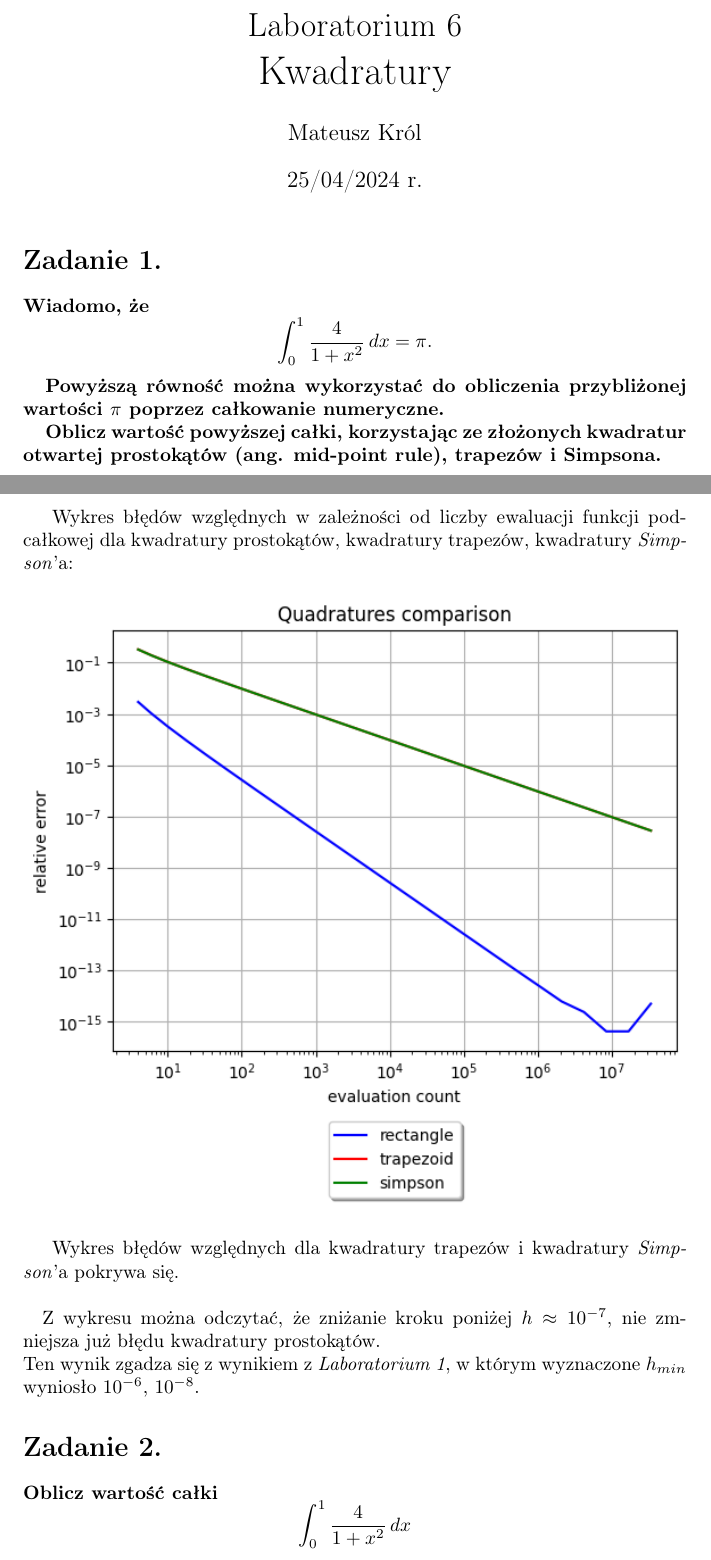
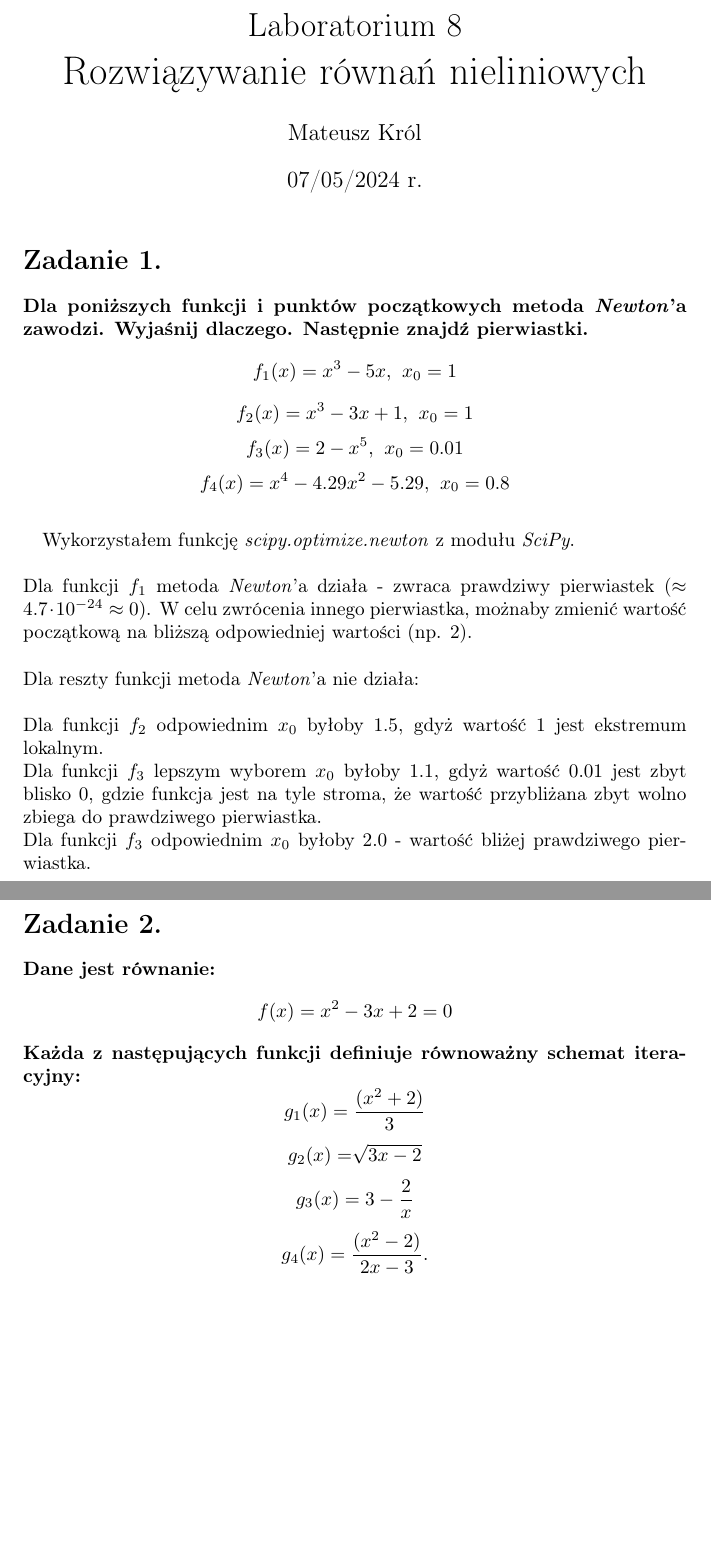
Before and after one commit to baramundi666/Computation-Methods-for-Science-and-Technology, a LaTeX document (lab-8/report/report8.tex): two parts of pages 1 and 2 of 4 before the commit and two parts of pages 1 and 2 of 3 after it, joined at a grey line, cut so that both start at the same text, the shorter picture padded with empty space. Compiled offline with pdfLaTeX.

Commit message:
lab8 progress

```diff
--- a/lab-8/report/report8.tex
+++ b/lab-8/report/report8.tex
@@ -8,6 +9,6 @@
 
 
 \title{%
-Laboratorium 6\\
-  \huge Kwadratury}
+Laboratorium 8\\
+  \huge Rozwiązywanie równań nieliniowych}
 \author{Mateusz Król}
@@ -18,35 +19,37 @@ Laboratorium 6\\
 
 
 \section*{Zadanie 1.}
-\textbf{Wiadomo, że $$ \int_{0}^{1} \frac{4}{1+x^2} \,dx = \pi.$$
-\quad
-Powyższą równość można wykorzystać do obliczenia przybliżonej
-wartości $\pi$ poprzez całkowanie numeryczne. \\
+\textbf{Dla poniższych funkcji i punktów początkowych metoda
+\textit{Newton}'a
+zawodzi. Wyjaśnij dlaczego. Następnie znajdź pierwiastki.
+$$f_1(x) = x^3-5x,\ x_0=1$$
+$$f_2(x) = x^3-3x+1,\ x_0=1$$
+$$f_3(x) = 2-x^5,\ x_0=0.01$$
+$$f_4(x) = x^4-4.29x^2-5.29,\ x_0=0.8$$} \\
 \null\quad
-Oblicz wartość powyższej całki, korzystając ze
-złożonych kwadratur otwartej prostokątów (ang. mid-point rule),
-trapezów i Simpsona.}
-\newpage
-Wykres błędów względnych w zależności od liczby ewaluacji
-funkcji podcałkowej dla kwadratury prostokątów, kwadratury trapezów,
-kwadratury \textit{Simpson}'a:
-\begin{figure}[H]
-  \includegraphics[width=\linewidth]{figures/quad.png}
-\end{figure}
-Wykres błędów względnych dla kwadratury trapezów i kwadratury \textit{Simpson}'a
-pokrywa się.
-\\\\
-\null\quad
-Z wykresu można odczytać, że zniżanie kroku poniżej $h \approx 10^{-7}$,
-nie zmniejsza już błędu kwadratury prostokątów. \\
-Ten wynik zgadza się z wynikiem z \textit{Laboratorium 1}, w którym
-wyznaczone $h_{min}$ wyniosło $10^{-6}$, $10^{-8}$.
+Wykorzystałem funkcję \textit{scipy.optimize.newton} z modułu
+\textit{SciPy}. \\\\
+Dla funkcji $f_1$ metoda \textit{Newton}'a działa - zwraca prawdziwy
+pierwiastek ($\approx 4.7 \cdot 10^{-24} \approx 0$). W celu zwrócenia
+innego pierwiastka, możnaby zmienić wartość początkową na bliższą
+odpowiedniej wartości (np. $2$). \\\\
+Dla reszty funkcji metoda \textit{Newton}'a nie działa: \\\\
+Dla funkcji $f_2$ odpowiednim $x_0$ byłoby $1.5$, gdyż wartość $1$ jest
+ekstremum lokalnym. \\
+Dla funkcji $f_3$ lepszym wyborem $x_0$ byłoby $1.1$, gdyż wartość
+$0.01$ jest zbyt blisko 0, gdzie funkcja jest na tyle stroma, że
+wartość przybliżana zbyt wolno zbiega do prawdziwego pierwiastka. \\
+Dla funkcji $f_3$ odpowiednim $x_0$ byłoby $2.0$ - wartość bliżej
+prawdziwego pierwiastka. \\\\
 
 \section*{Zadanie 2.}
-\textbf{Oblicz wartość całki $$ \int_{0}^{1} \frac{4}{1+x^2} \,dx $$
-metodą Gaussa-Legendre’a. Narysuj wykres wartości bezwzględnej
-błędu względnego w zależności od liczby ewaluacji funkcji
-podcałkowej, n + 1.}
+\textbf{Dane jest równanie: $$f(x)=x^2-3x+2=0$$
+Każda z następujących funkcji definiuje równoważny schemat iteracyjny:
+$$g_1(x)=\frac{(x^2+2)}{3}$$
+$$g_2(x)=\sqrt[]{3x-2}$$
+$$g_3(x)=3-\frac{2}{x}$$
+$$g_4(x)=\frac{(x^2-2)}{2x-3}.$$
+}
 \newpage
 Wykres przedstawiający porównanie prawdziwych wartości funkcji
 
```
Also changed, not shown: lab-8/report/report8.pdf (added), lab-8/report/report8.tex (3 more changed lines), 1 other file.
